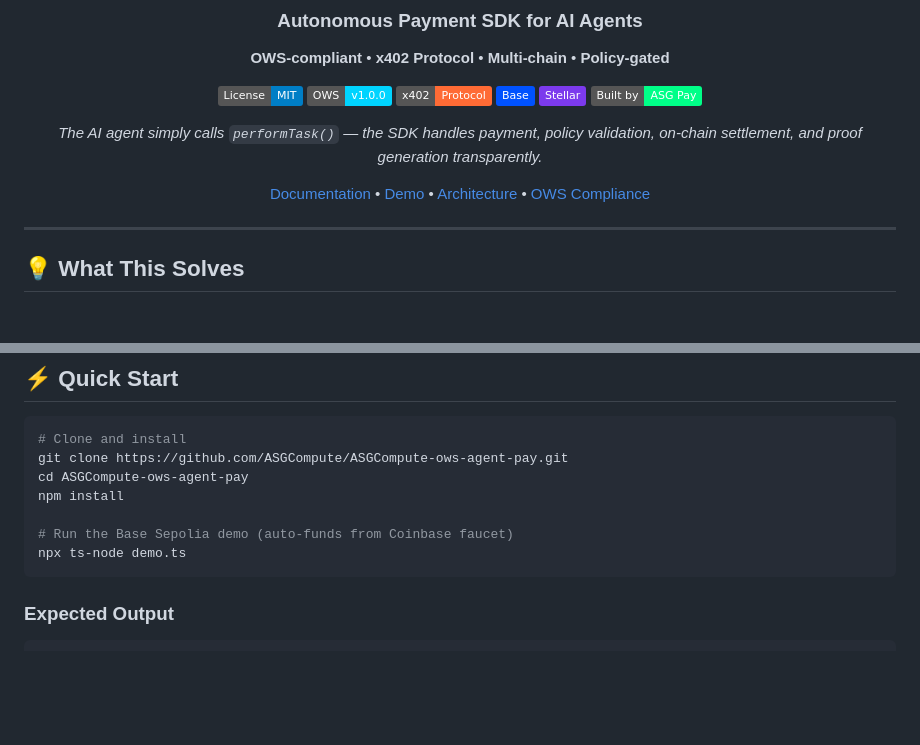
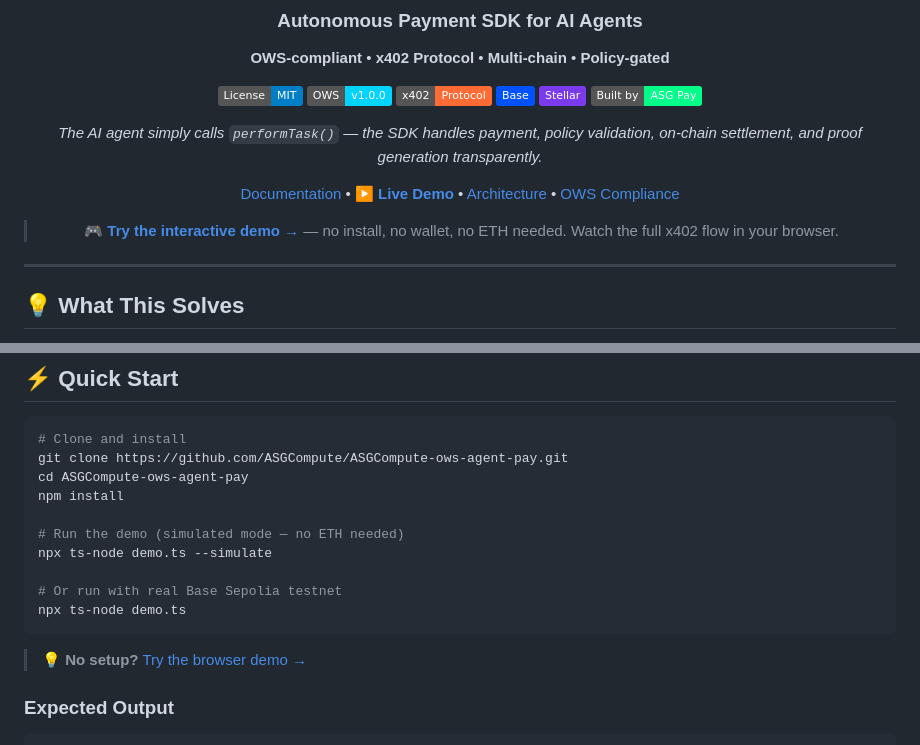
Before and after one commit to ASGCompute/ASGCompute-ows-agent-pay, a Markdown page: README.md, 2 parts joined by grey strips. Drawn GitHub-style; badges without logos; blank space fills up the shorter version.

Commit message:
📝 README: add live demo link + --simulate docs

````diff
--- a/README.md
+++ b/README.md
@@ -15,7 +15,9 @@
 
 *The AI agent simply calls `performTask()` — the SDK handles payment, policy validation, on-chain settlement, and proof generation transparently.*
 
-[Documentation](https://pay.asgcard.dev) • [Demo](#-quick-start) • [Architecture](#-architecture) • [OWS Compliance](#-ows-spec-compliance)
+[Documentation](https://pay.asgcard.dev) • [**▶ Live Demo**](https://asgcompute.github.io/ASGCompute-ows-agent-pay/) • [Architecture](#-architecture) • [OWS Compliance](#-ows-spec-compliance)
+
+> **🎮 [Try the interactive demo →](https://asgcompute.github.io/ASGCompute-ows-agent-pay/)** — no install, no wallet, no ETH needed. Watch the full x402 flow in your browser.
 
 </div>
 
@@ -41,9 +43,14 @@ git clone https://github.com/ASGCompute/ASGCompute-ows-agent-pay.git
 cd ASGCompute-ows-agent-pay
 npm install
 
-# Run the Base Sepolia demo (auto-funds from Coinbase faucet)
+# Run the demo (simulated mode — no ETH needed)
+npx ts-node demo.ts --simulate
+
+# Or run with real Base Sepolia testnet
 npx ts-node demo.ts
 ```
+
+> 💡 **No setup?** [Try the browser demo →](https://asgcompute.github.io/ASGCompute-ows-agent-pay/)
 
 ### Expected Output
 
````
